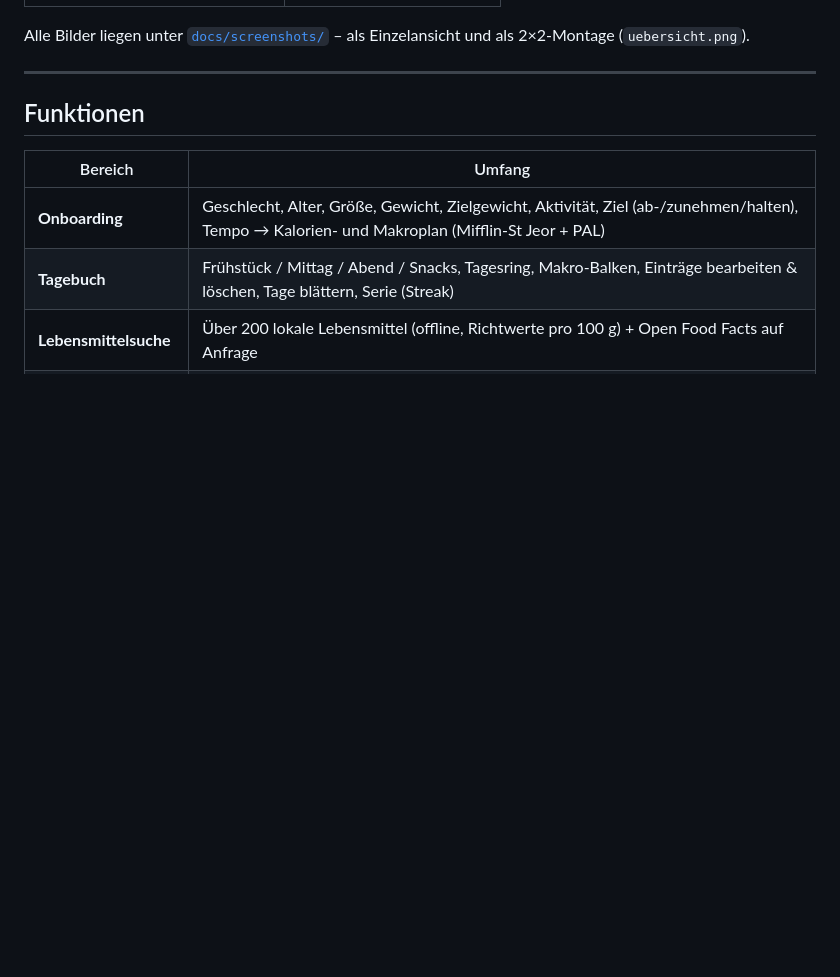
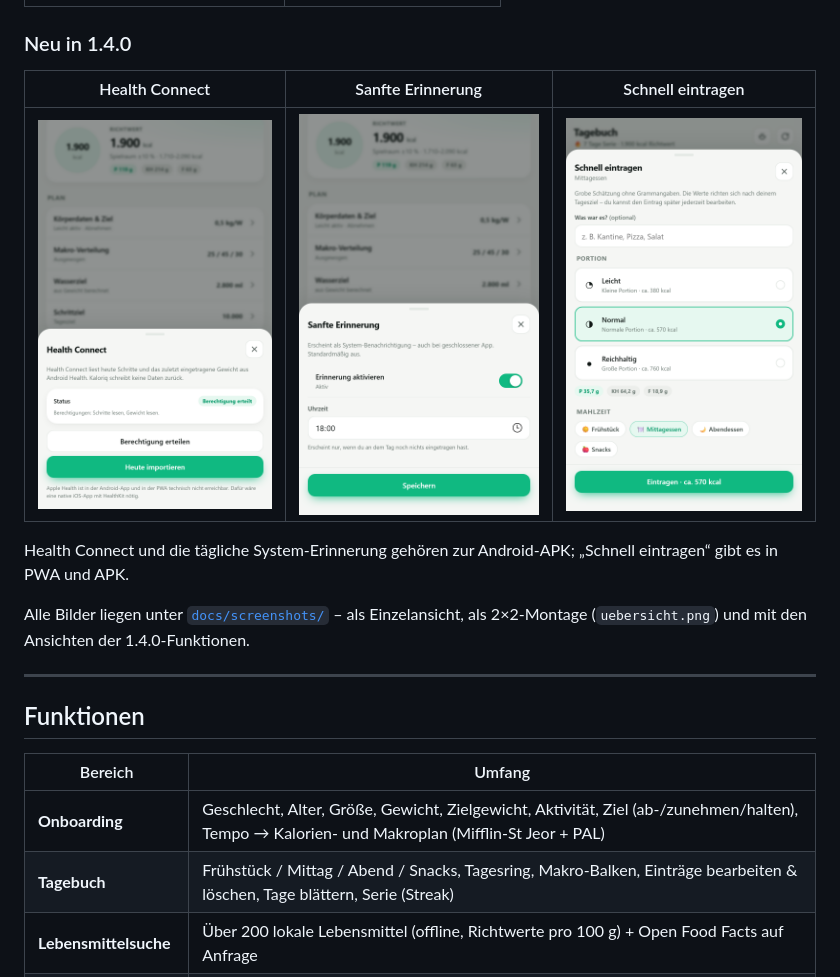
Before and after one commit to arti1984-collab/kaloriq, a Markdown page: README.md, the part around the change. Drawn GitHub-style; pictures changed too: docs/screenshots/erinnerung.png (added), docs/screenshots/health-connect.png (added), docs/screenshots/schnell-eintrag.png (added); blank space fills up the shorter version.

```diff
--- a/README.md
+++ b/README.md
@@ -26,8 +26,16 @@ Folge Kaloriq auf [TikTok: @kaloriq](https://www.tiktok.com/@kaloriq).
 |---|---|
 | [![Fasten](docs/screenshots/fasten.png?v=1.4.0)](docs/screenshots/fasten.png) | [![Profil](docs/screenshots/profil.png?v=1.4.0)](docs/screenshots/profil.png) |
 
-Alle Bilder liegen unter [`docs/screenshots/`](docs/screenshots/) – als Einzelansicht und
-als 2×2-Montage (`uebersicht.png`).
+### Neu in 1.4.0
+
+| Health Connect | Sanfte Erinnerung | Schnell eintragen |
+|---|---|---|
+| [![Health Connect](docs/screenshots/health-connect.png?v=1.4.0)](docs/screenshots/health-connect.png) | [![Sanfte Erinnerung](docs/screenshots/erinnerung.png?v=1.4.0)](docs/screenshots/erinnerung.png) | [![Schnell eintragen](docs/screenshots/schnell-eintrag.png?v=1.4.0)](docs/screenshots/schnell-eintrag.png) |
+
+Health Connect und die tägliche System-Erinnerung gehören zur Android-APK; „Schnell eintragen“ gibt es in PWA und APK.
+
+Alle Bilder liegen unter [`docs/screenshots/`](docs/screenshots/) – als Einzelansicht, als
+2×2-Montage (`uebersicht.png`) und mit den Ansichten der 1.4.0-Funktionen.
 
 ---
 
```
Also changed, not shown: README.en.md (+10 -2 lines).
